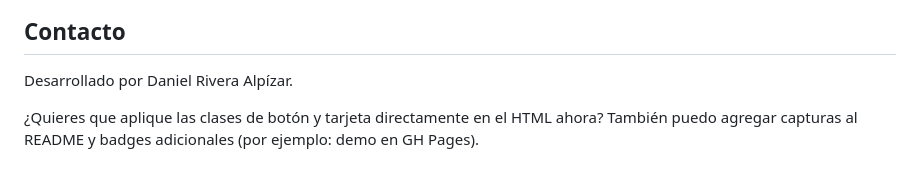
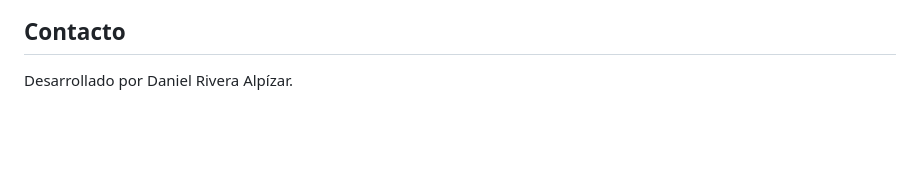
Before and after one commit to Dany1986-dra/Culturama, a Markdown page: README.md, the part around the change. Rendered like a GitHub page; blank space fills up the shorter version.

```diff
--- a/README.md
+++ b/README.md
@@ -129,5 +129,3 @@ git push origin main
 ## Contacto
 
 Desarrollado por Daniel Rivera Alpízar.
-
-¿Quieres que aplique las clases de botón y tarjeta directamente en el HTML ahora? También puedo agregar capturas al README y badges adicionales (por ejemplo: demo en GH Pages).
```
